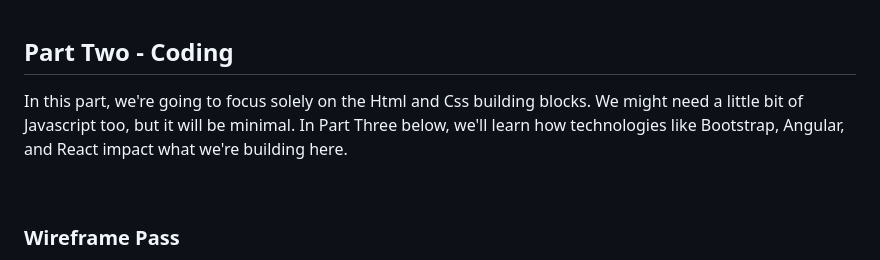
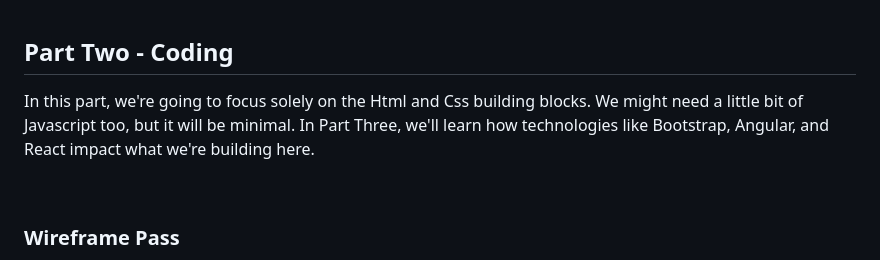
Before and after one commit to wdrol/wdrol.github.io, a Markdown page: other/wiki-js-build-a-responsive-web-page-wiki-js.md, the part around the change. Rendered like a GitHub page.

```diff
--- a/other/wiki-js-build-a-responsive-web-page-wiki-js.md
+++ b/other/wiki-js-build-a-responsive-web-page-wiki-js.md
@@ -54,7 +54,7 @@ For better or worst, most of the web designs we see these days are **desktop-fir
 <br>
 
 ## Part Two - Coding
-In this part, we're going to focus solely on the Html and Css building blocks. We might need a little bit of Javascript too, but it will be minimal. In Part Three below, we'll learn how technologies like Bootstrap, Angular, and React impact what we're building here.
+In this part, we're going to focus solely on the Html and Css building blocks. We might need a little bit of Javascript too, but it will be minimal. In Part Three, we'll learn how technologies like Bootstrap, Angular, and React impact what we're building here.
 
 <br>
 
```
